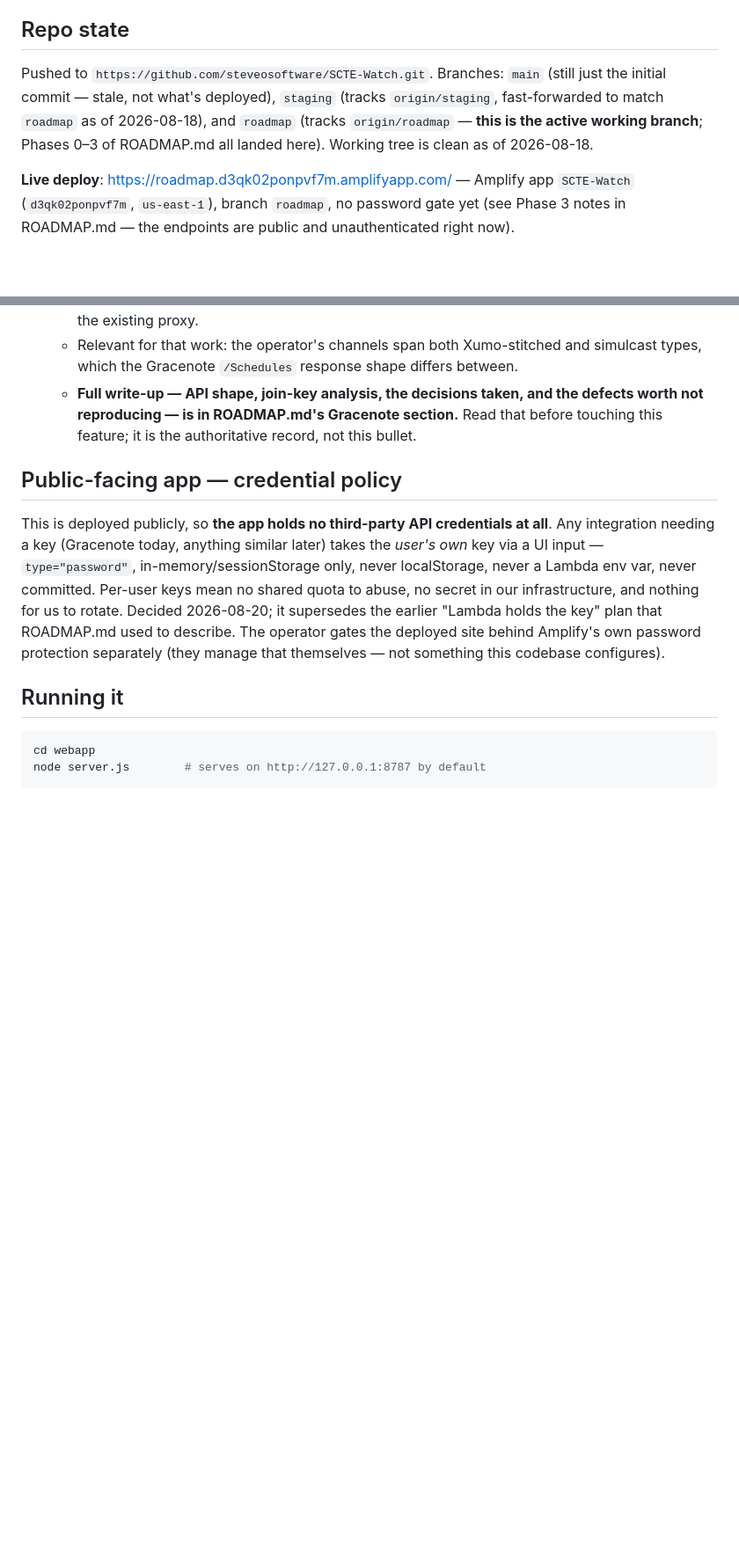
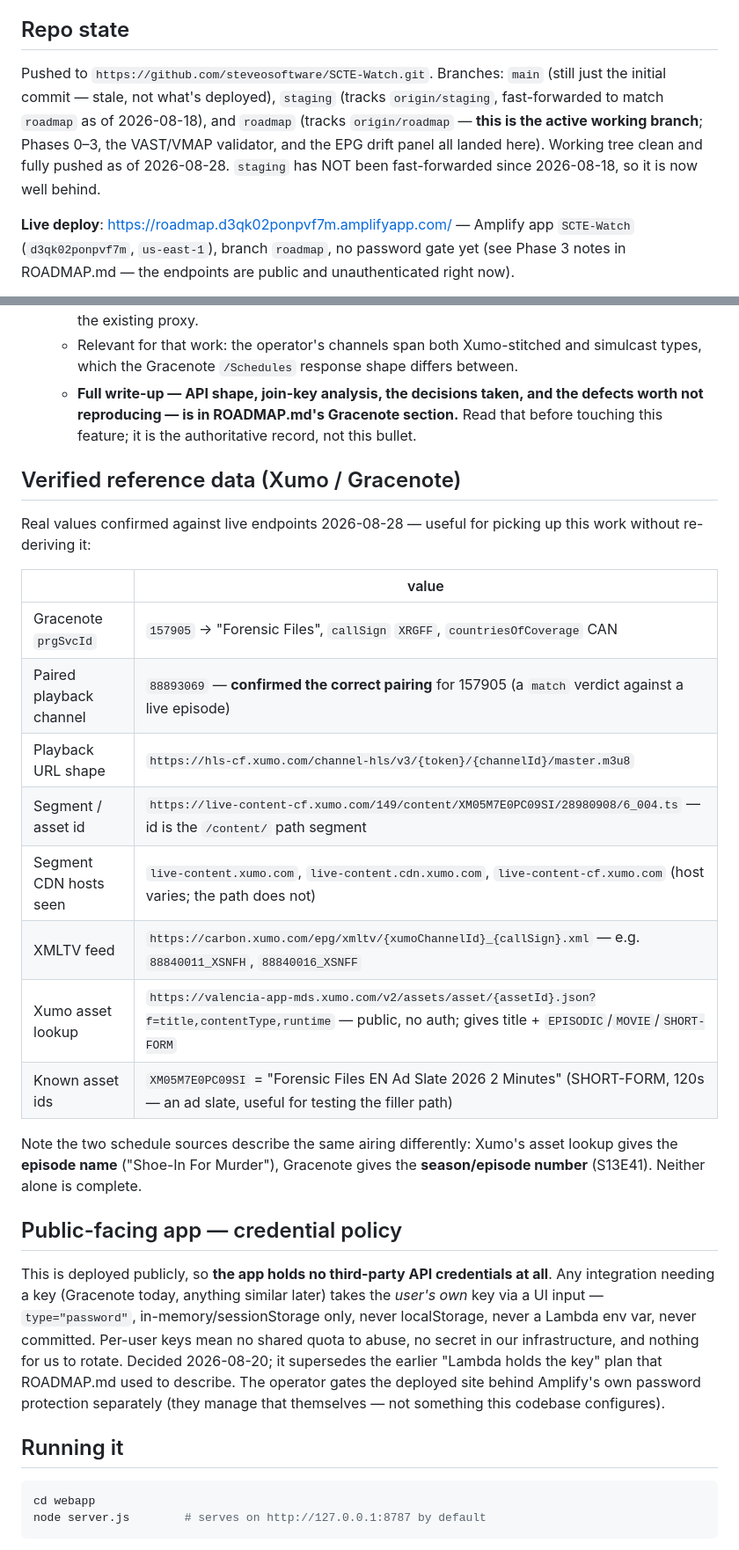
Before and after one commit to steveosoftware/SCTE-Watch, a Markdown page: webapp/CONTEXT.md, 2 parts joined by grey strips. Shown at 88% size. Rendered like a GitHub page; blank space fills up the shorter version.

Commit message:
Refresh CONTEXT.md: repo state, test counts, verified reference data
The repo-state line still described 2026-08-18 and "Phases 0-3", and the
test count was frozen at the Phase 0 figure of 95. Both corrected, with a
note to re-run rather than trust a number written in a doc.

Adds a reference table of values confirmed against live endpoints this
session — prgSvcId 157905 / callSign XRGFF / channel 88893069 as a
confirmed-correct pairing, the segment asset-id path shape and the three
CDN hosts it appears under, the XMLTV URL pattern, the public Xumo asset
lookup endpoint, and the ad-slate asset id that's useful for exercising
the filler path. Saves re-deriving all of it next session.

Also flags that staging is now well behind roadmap.

```diff
--- a/webapp/CONTEXT.md
+++ b/webapp/CONTEXT.md
@@ -6,7 +6,7 @@ No AI/Claude/Anthropic branding anywhere in this project — keep it that way (n
 
 ## Repo state
 
-Pushed to `https://github.com/steveosoftware/SCTE-Watch.git`. Branches: `main` (still just the initial commit — stale, not what's deployed), `staging` (tracks `origin/staging`, fast-forwarded to match `roadmap` as of 2026-08-18), and `roadmap` (tracks `origin/roadmap` — **this is the active working branch**; Phases 0–3 of ROADMAP.md all landed here). Working tree is clean as of 2026-08-18.
+Pushed to `https://github.com/steveosoftware/SCTE-Watch.git`. Branches: `main` (still just the initial commit — stale, not what's deployed), `staging` (tracks `origin/staging`, fast-forwarded to match `roadmap` as of 2026-08-18), and `roadmap` (tracks `origin/roadmap` — **this is the active working branch**; Phases 0–3, the VAST/VMAP validator, and the EPG drift panel all landed here). Working tree clean and fully pushed as of 2026-08-28. `staging` has NOT been fast-forwarded since 2026-08-18, so it is now well behind.
 
 **Live deploy**: https://roadmap.d3qk02ponpvf7m.amplifyapp.com/ — Amplify app `SCTE-Watch` (`d3qk02ponpvf7m`, `us-east-1`), branch `roadmap`, no password gate yet (see Phase 3 notes in ROADMAP.md — the endpoints are public and unauthenticated right now).
 
@@ -20,6 +20,23 @@ Future planning/scoping lives in `ROADMAP.md` alongside this file — check it b
   - The platform side is **Xumo XMLTV at a fetchable URL** (`https://carbon.xumo.com/epg/xmltv/{xumoChannelId}_{callsign}.xml`), confirmed 2026-08-25 — not the manual file export the scripts read. So the web version can automate both sides through the existing proxy.
   - Relevant for that work: the operator's channels span both Xumo-stitched and simulcast types, which the Gracenote `/Schedules` response shape differs between.
   - **Full write-up — API shape, join-key analysis, the decisions taken, and the defects worth not reproducing — is in ROADMAP.md's Gracenote section.** Read that before touching this feature; it is the authoritative record, not this bullet.
+
+## Verified reference data (Xumo / Gracenote)
+
+Real values confirmed against live endpoints 2026-08-28 — useful for picking up this work without re-deriving it:
+
+| | value |
+|---|---|
+| Gracenote `prgSvcId` | `157905` → "Forensic Files", `callSign` `XRGFF`, `countriesOfCoverage` CAN |
+| Paired playback channel | `88893069` — **confirmed the correct pairing** for 157905 (a `match` verdict against a live episode) |
+| Playback URL shape | `https://hls-cf.xumo.com/channel-hls/v3/{token}/{channelId}/master.m3u8` |
+| Segment / asset id | `https://live-content-cf.xumo.com/149/content/XM05M7E0PC09SI/28980908/6_004.ts` — id is the `/content/` path segment |
+| Segment CDN hosts seen | `live-content.xumo.com`, `live-content.cdn.xumo.com`, `live-content-cf.xumo.com` (host varies; the path does not) |
+| XMLTV feed | `https://carbon.xumo.com/epg/xmltv/{xumoChannelId}_{callSign}.xml` — e.g. `88840011_XSNFH`, `88840016_XSNFF` |
+| Xumo asset lookup | `https://valencia-app-mds.xumo.com/v2/assets/asset/{assetId}.json?f=title,contentType,runtime` — public, no auth; gives title + `EPISODIC`/`MOVIE`/`SHORT-FORM` |
+| Known asset ids | `XM05M7E0PC09SI` = "Forensic Files EN Ad Slate 2026 2 Minutes" (SHORT-FORM, 120s — an ad slate, useful for testing the filler path) |
+
+Note the two schedule sources describe the same airing differently: Xumo's asset lookup gives the **episode name** ("Shoe-In For Murder"), Gracenote gives the **season/episode number** (S13E41). Neither alone is complete.
 
 ## Public-facing app — credential policy
 
```
Also changed, not shown: other parts of webapp/CONTEXT.md (+1 -1 lines), webapp/ROADMAP.md (+1 -1 lines).
